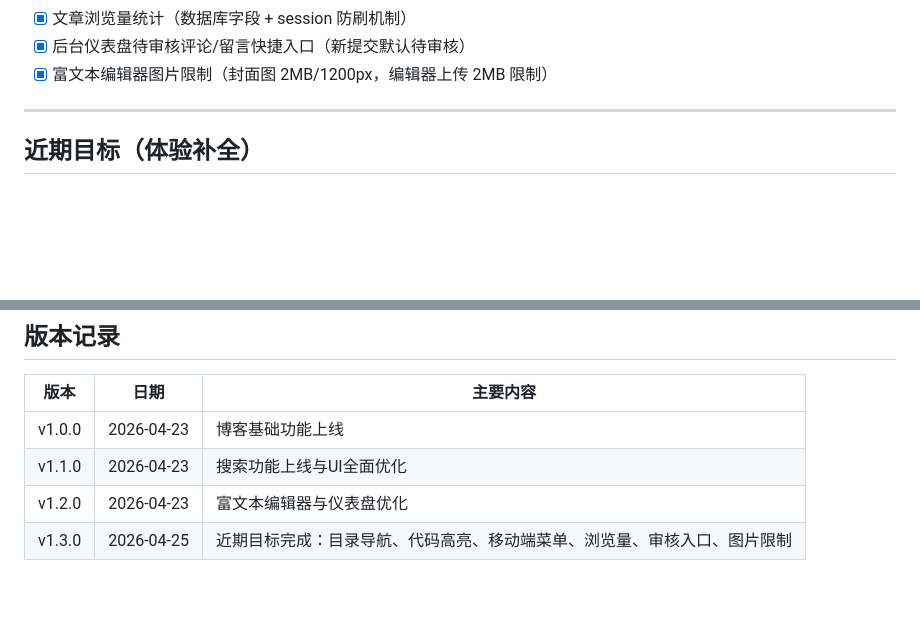
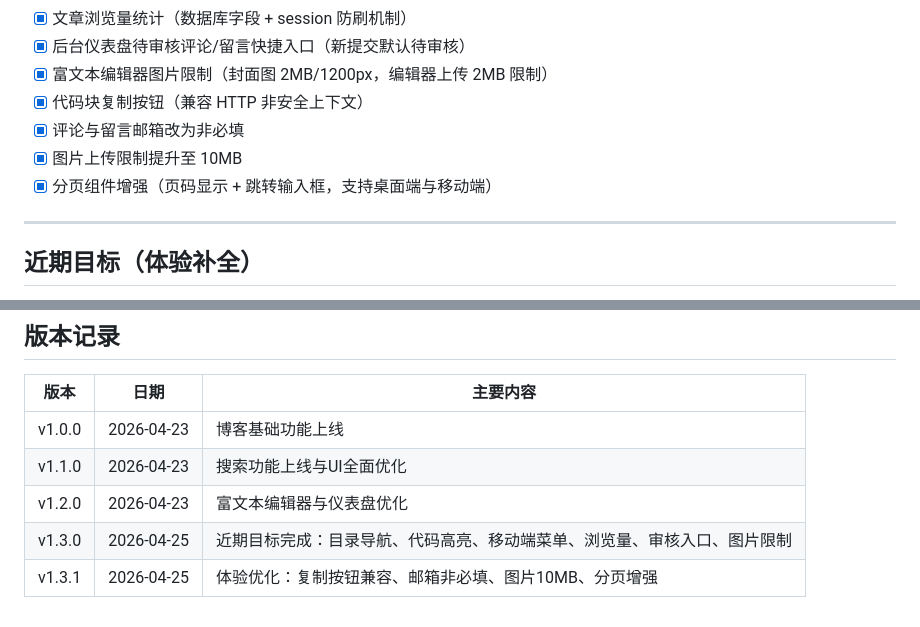
Before and after one commit to SnowmanNunu/SnowmanBlog, a Markdown page: ROADMAP.md, 2 parts joined by grey strips. Rendered like a GitHub page; blank space fills up the shorter version.

Commit message:
auto update: 2026-04-25 10:45:56

```diff
--- a/ROADMAP.md
+++ b/ROADMAP.md
@@ -22,6 +22,10 @@
 - [x] 文章浏览量统计（数据库字段 + session 防刷机制）
 - [x] 后台仪表盘待审核评论/留言快捷入口（新提交默认待审核）
 - [x] 富文本编辑器图片限制（封面图 2MB/1200px，编辑器上传 2MB 限制）
+- [x] 代码块复制按钮（兼容 HTTP 非安全上下文）
+- [x] 评论与留言邮箱改为非必填
+- [x] 图片上传限制提升至 10MB
+- [x] 分页组件增强（页码显示 + 跳转输入框，支持桌面端与移动端）
 
 ---
 
@@ -65,3 +69,4 @@
 | v1.1.0 | 2026-04-23 | 搜索功能上线与UI全面优化 |
 | v1.2.0 | 2026-04-23 | 富文本编辑器与仪表盘优化 |
 | v1.3.0 | 2026-04-25 | 近期目标完成：目录导航、代码高亮、移动端菜单、浏览量、审核入口、图片限制 |
+| v1.3.1 | 2026-04-25 | 体验优化：复制按钮兼容、邮箱非必填、图片10MB、分页增强 |
```
